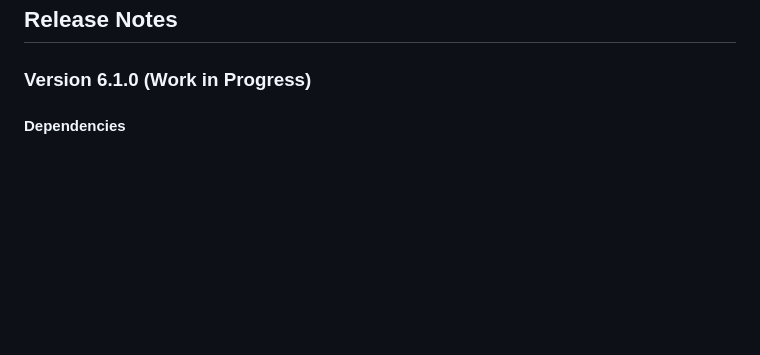
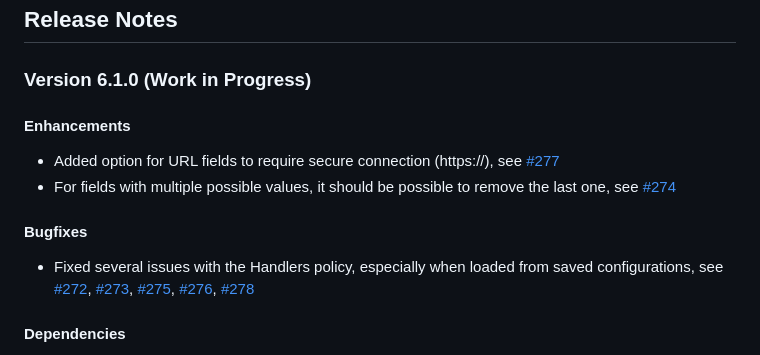
Before and after one commit to cadeyrn/enterprise-policy-generator, a Markdown page: CHANGELOG.md, the part around the change. Rendered like a GitHub page; blank space fills up the shorter version.

Commit message:
updated CHANGELOG

```diff
--- a/CHANGELOG.md
+++ b/CHANGELOG.md
@@ -3,6 +3,22 @@
 ## Release Notes
 
 ### Version 6.1.0 (Work in Progress)
+
+#### Enhancements
+
+- Added option for URL fields to require secure connection (https://), see
+  [#277](https://github.com/cadeyrn/enterprise-policy-generator/issues/277)
+- For fields with multiple possible values, it should be possible to remove the last one, see
+  [#274](https://github.com/cadeyrn/enterprise-policy-generator/issues/274)
+
+#### Bugfixes
+
+- Fixed several issues with the Handlers policy, especially when loaded from saved configurations, see
+  [#272](https://github.com/cadeyrn/enterprise-policy-generator/issues/272),
+  [#273](https://github.com/cadeyrn/enterprise-policy-generator/issues/273),
+  [#275](https://github.com/cadeyrn/enterprise-policy-generator/issues/275),
+  [#276](https://github.com/cadeyrn/enterprise-policy-generator/issues/276),
+  [#278](https://github.com/cadeyrn/enterprise-policy-generator/issues/278)
 
 #### Dependencies
 
```
